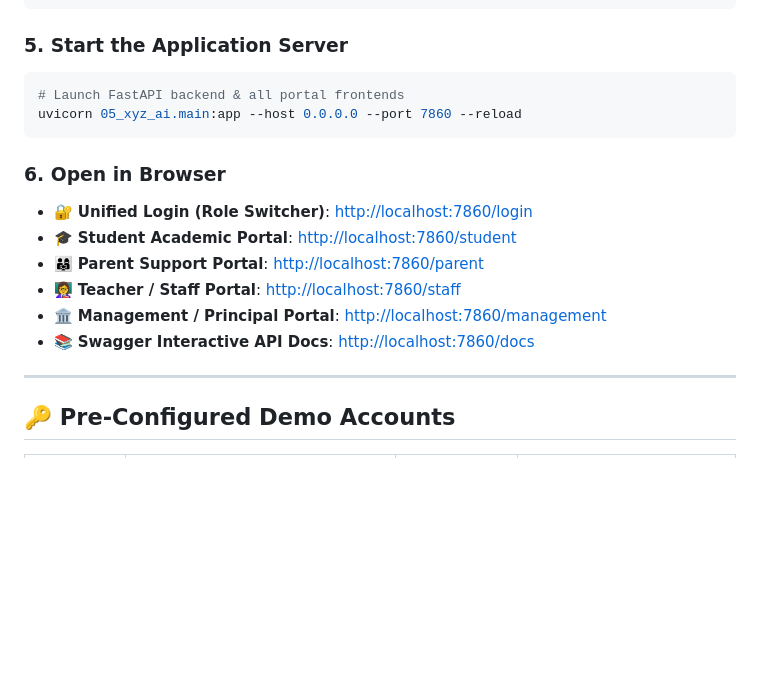
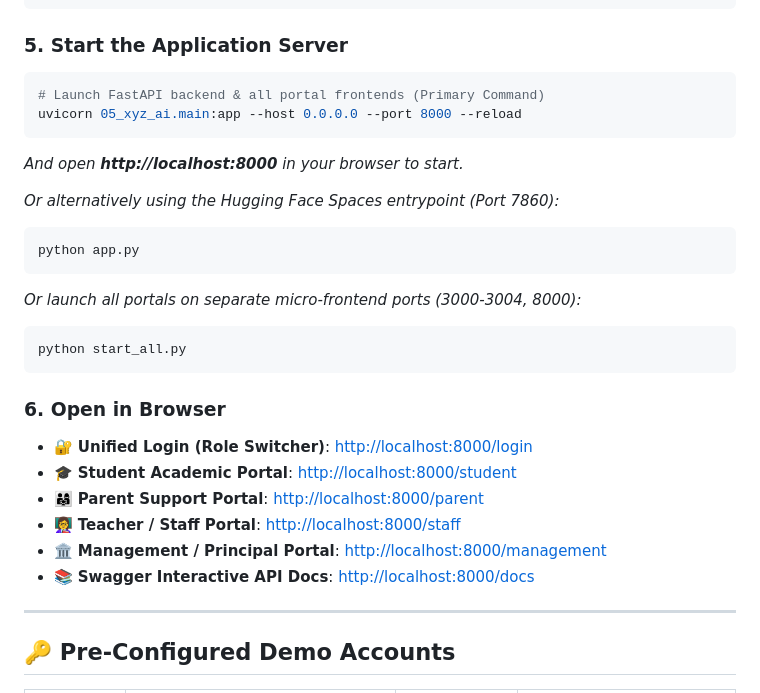
Before and after one commit to amitshivhare7879/XYZ_AI, a Markdown page: README.md, the part around the change. Rendered like a GitHub page; blank space fills up the shorter version.

Commit message:
docs: update quickstart run instructions with uvicorn port 8000 command

````diff
--- a/README.md
+++ b/README.md
@@ -167,17 +167,27 @@ python -m shared.seed_data
 
 ### 5. Start the Application Server
 ```bash
-# Launch FastAPI backend & all portal frontends
-uvicorn 05_xyz_ai.main:app --host 0.0.0.0 --port 7860 --reload
+# Launch FastAPI backend & all portal frontends (Primary Command)
+uvicorn 05_xyz_ai.main:app --host 0.0.0.0 --port 8000 --reload
+```
+*And open **http://localhost:8000** in your browser to start.*
+
+*Or alternatively using the Hugging Face Spaces entrypoint (Port 7860):*
+```bash
+python app.py
+```
+*Or launch all portals on separate micro-frontend ports (3000-3004, 8000):*
+```bash
+python start_all.py
 ```
 
 ### 6. Open in Browser
-- 🔐 **Unified Login (Role Switcher)**: [http://localhost:7860/login](http://localhost:7860/login)
-- 🎓 **Student Academic Portal**: [http://localhost:7860/student](http://localhost:7860/student)
-- 👨‍👩‍👧 **Parent Support Portal**: [http://localhost:7860/parent](http://localhost:7860/parent)
-- 👩‍🏫 **Teacher / Staff Portal**: [http://localhost:7860/staff](http://localhost:7860/staff)
-- 🏛️ **Management / Principal Portal**: [http://localhost:7860/management](http://localhost:7860/management)
-- 📚 **Swagger Interactive API Docs**: [http://localhost:7860/docs](http://localhost:7860/docs)
+- 🔐 **Unified Login (Role Switcher)**: [http://localhost:8000/login](http://localhost:8000/login)
+- 🎓 **Student Academic Portal**: [http://localhost:8000/student](http://localhost:8000/student)
+- 👨‍👩‍👧 **Parent Support Portal**: [http://localhost:8000/parent](http://localhost:8000/parent)
+- 👩‍🏫 **Teacher / Staff Portal**: [http://localhost:8000/staff](http://localhost:8000/staff)
+- 🏛️ **Management / Principal Portal**: [http://localhost:8000/management](http://localhost:8000/management)
+- 📚 **Swagger Interactive API Docs**: [http://localhost:8000/docs](http://localhost:8000/docs)
 
 ---
 
````
